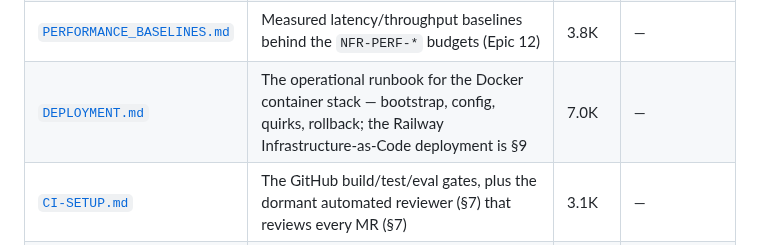
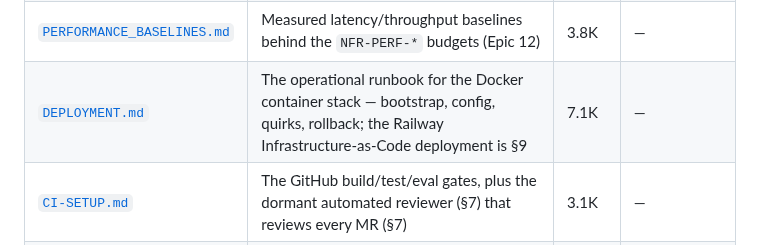
Before and after one commit to adammarquette/agent-forge-copilot, a Markdown page: documentation/INDEX.md, the part around the change. GitHub-like rendering.

```diff
--- a/documentation/INDEX.md
+++ b/documentation/INDEX.md
@@ -34,7 +34,7 @@ blank cell means the row routes somewhere that is not one file.
 | [`AUDIT.md`](AUDIT.md) | Findings from auditing the OpenEMR fork (security / perf / data quality) | 5.1K | audit finding refs |
 | [`W2_AUDIT.md`](W2_AUDIT.md) | Week 2 implementation audit — per-requirement Met/Partial/Gap coverage, risks, prioritized recommendations vs the submission gates | 7.2K | audit finding refs |
 | [`PERFORMANCE_BASELINES.md`](PERFORMANCE_BASELINES.md) | Measured latency/throughput baselines behind the `NFR-PERF-*` budgets (Epic 12) | 3.8K | — |
-| [`DEPLOYMENT.md`](DEPLOYMENT.md) | The operational runbook for the Docker container stack — bootstrap, config, quirks, rollback; the Railway Infrastructure-as-Code deployment is §9 | 7.0K | — |
+| [`DEPLOYMENT.md`](DEPLOYMENT.md) | The operational runbook for the Docker container stack — bootstrap, config, quirks, rollback; the Railway Infrastructure-as-Code deployment is §9 | 7.1K | — |
 | [`CI-SETUP.md`](CI-SETUP.md) | The GitHub build/test/eval gates, plus the dormant automated reviewer (§7) that reviews every MR (§7) | 3.1K | — |
 | [`DEPLOYMENT_TOPOLOGY.md`](DEPLOYMENT_TOPOLOGY.md) | Physical/network view of the container stack — services, what is published vs network-internal, flows, trust boundaries (mermaid) | 2.6K | — |
 | [`MR_WORKFLOW.md`](MR_WORKFLOW.md) | The lifecycle a change moves through from branch to `main`, and who acts at each state — what the Coordinator drives | 0.7K | — |
```
Also changed, not shown: README.md (+1 -1 lines).
